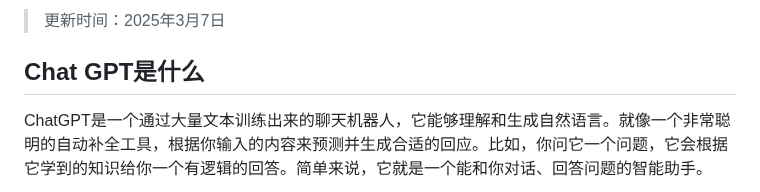
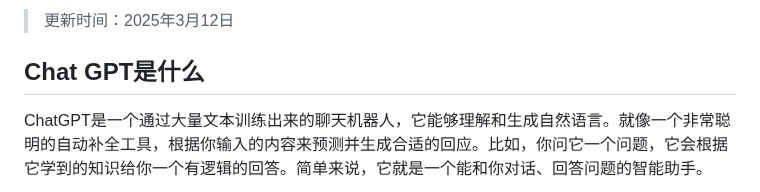
Before and after one commit to Cailailai/chatgpt-summary, a Markdown page: README.md, the part around one of its changes. Drawn GitHub-style.

```diff
--- a/README.md
+++ b/README.md
@@ -2,5 +2,5 @@
 
-> 更新时间：2025年3月7日
+> 更新时间：2025年3月12日
 
 ## Chat GPT是什么
 
```
Also changed, not shown: other parts of README.md (+1 -1 lines).
